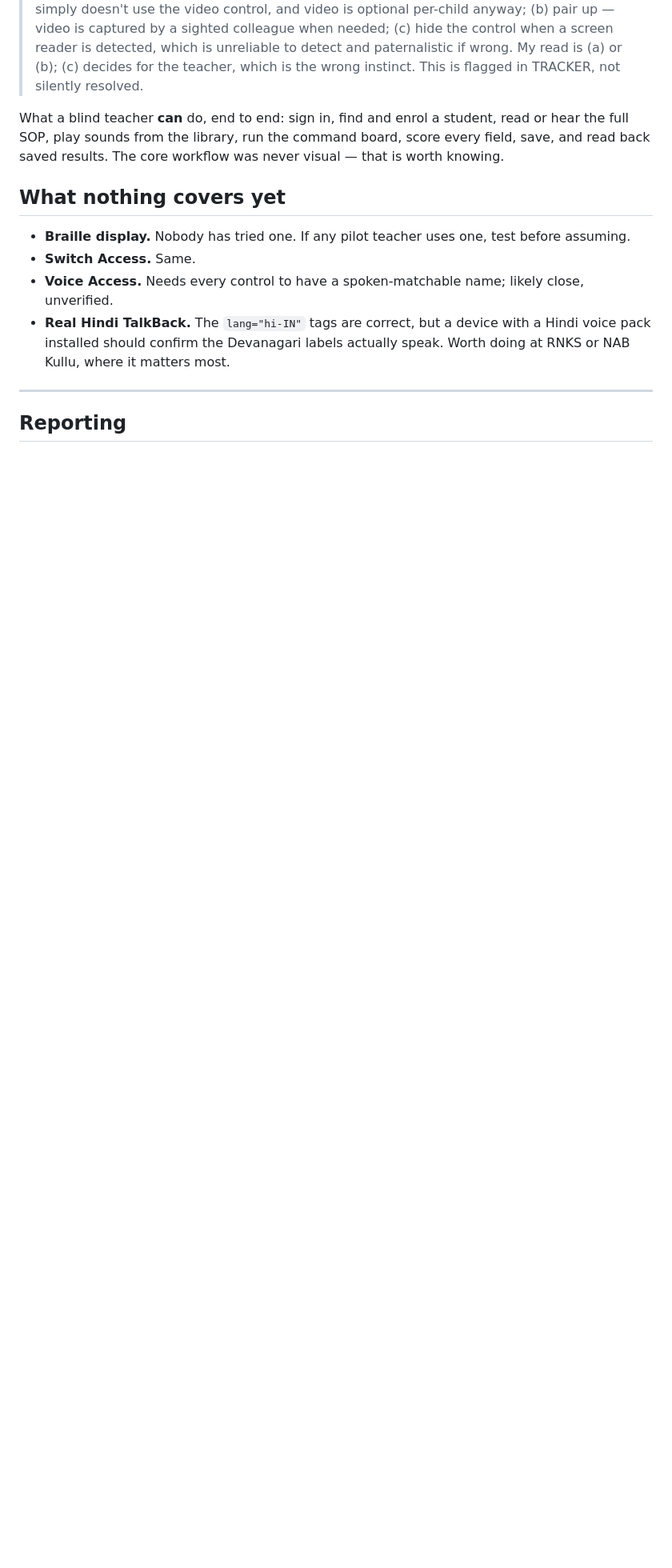
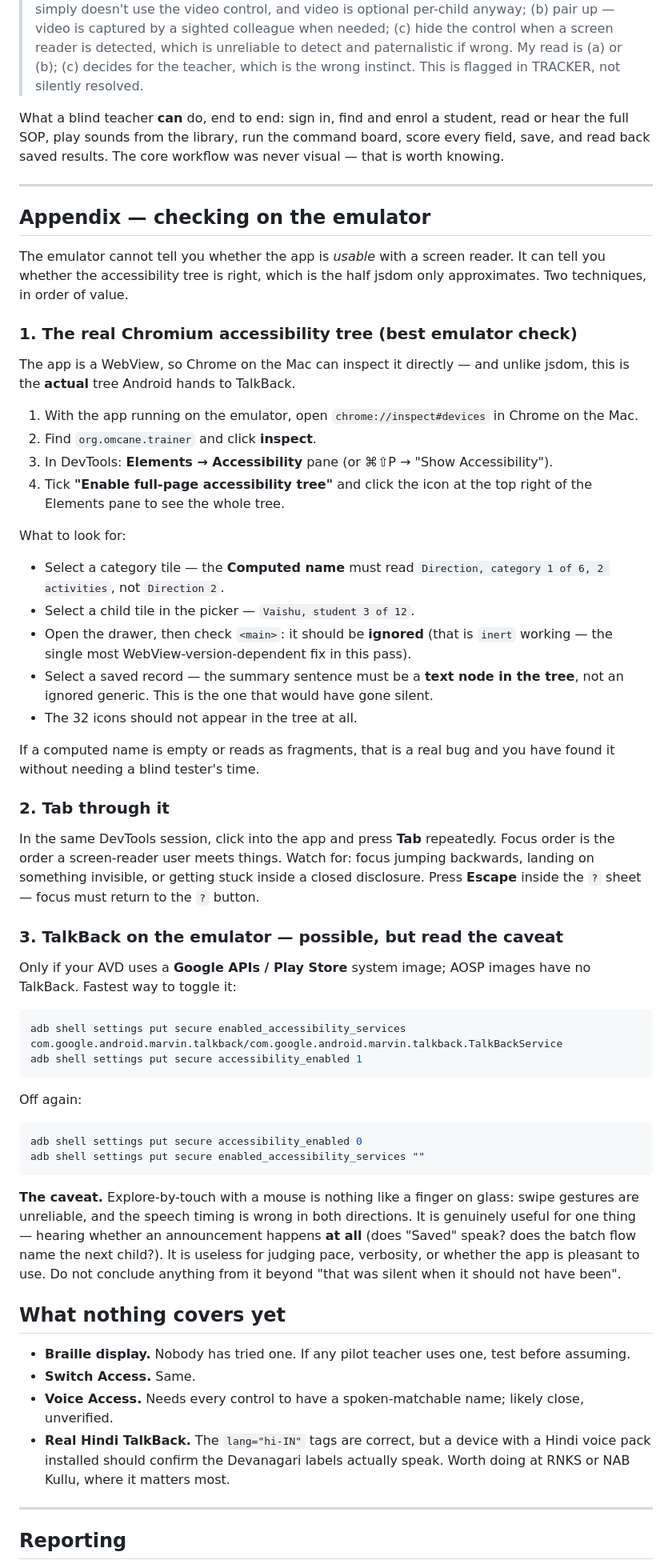
Before and after one commit to Adistor777/om-cane-training, a Markdown page: docs/A11Y-TALKBACK-TESTS.md, the part around the change. Shown at 80% size. Rendered like a GitHub page; blank space fills up the shorter version.

Commit message:
docs: emulator checks + zsh note

````diff
--- a/docs/A11Y-TALKBACK-TESTS.md
+++ b/docs/A11Y-TALKBACK-TESTS.md
@@ -198,6 +198,73 @@ read or hear the full SOP, play sounds from the library, run the command board,
 score every field, save, and read back saved results. The core workflow was
 never visual — that is worth knowing.
 
+---
+
+## Appendix — checking on the emulator
+
+The emulator cannot tell you whether the app is *usable* with a screen reader.
+It can tell you whether the accessibility tree is right, which is the half
+jsdom only approximates. Two techniques, in order of value.
+
+### 1. The real Chromium accessibility tree (best emulator check)
+
+The app is a WebView, so Chrome on the Mac can inspect it directly — and unlike
+jsdom, this is the **actual** tree Android hands to TalkBack.
+
+1. With the app running on the emulator, open `chrome://inspect#devices` in
+   Chrome on the Mac.
+2. Find `org.omcane.trainer` and click **inspect**.
+3. In DevTools: **Elements → Accessibility** pane (or ⌘⇧P → "Show Accessibility").
+4. Tick **"Enable full-page accessibility tree"** and click the icon at the top
+   right of the Elements pane to see the whole tree.
+
+What to look for:
+
+- Select a category tile — the **Computed name** must read
+  `Direction, category 1 of 6, 2 activities`, not `Direction 2`.
+- Select a child tile in the picker — `Vaishu, student 3 of 12`.
+- Open the drawer, then check `<main>`: it should be **ignored** (that is `inert`
+  working — the single most WebView-version-dependent fix in this pass).
+- Select a saved record — the summary sentence must be a **text node in the
+  tree**, not an ignored generic. This is the one that would have gone silent.
+- The 32 icons should not appear in the tree at all.
+
+If a computed name is empty or reads as fragments, that is a real bug and you
+have found it without needing a blind tester's time.
+
+### 2. Tab through it
+
+In the same DevTools session, click into the app and press **Tab** repeatedly.
+Focus order is the order a screen-reader user meets things. Watch for: focus
+jumping backwards, landing on something invisible, or getting stuck inside a
+closed disclosure. Press **Escape** inside the `?` sheet — focus must return to
+the `?` button.
+
+### 3. TalkBack on the emulator — possible, but read the caveat
+
+Only if your AVD uses a **Google APIs / Play Store** system image; AOSP images
+have no TalkBack. Fastest way to toggle it:
+
+```bash
+adb shell settings put secure enabled_accessibility_services com.google.android.marvin.talkback/com.google.android.marvin.talkback.TalkBackService
+adb shell settings put secure accessibility_enabled 1
+```
+
+Off again:
+
+```bash
+adb shell settings put secure accessibility_enabled 0
+adb shell settings put secure enabled_accessibility_services ""
+```
+
+**The caveat.** Explore-by-touch with a mouse is nothing like a finger on glass:
+swipe gestures are unreliable, and the speech timing is wrong in both
+directions. It is genuinely useful for one thing — hearing whether an
+announcement happens **at all** (does "Saved" speak? does the batch flow name
+the next child?). It is useless for judging pace, verbosity, or whether the app
+is pleasant to use. Do not conclude anything from it beyond "that was silent
+when it should not have been".
+
 ## What nothing covers yet
 
 - **Braille display.** Nobody has tried one. If any pilot teacher uses one, test
````
Also changed, not shown: docs/RUNBOOK.md (+30 -0 lines).
